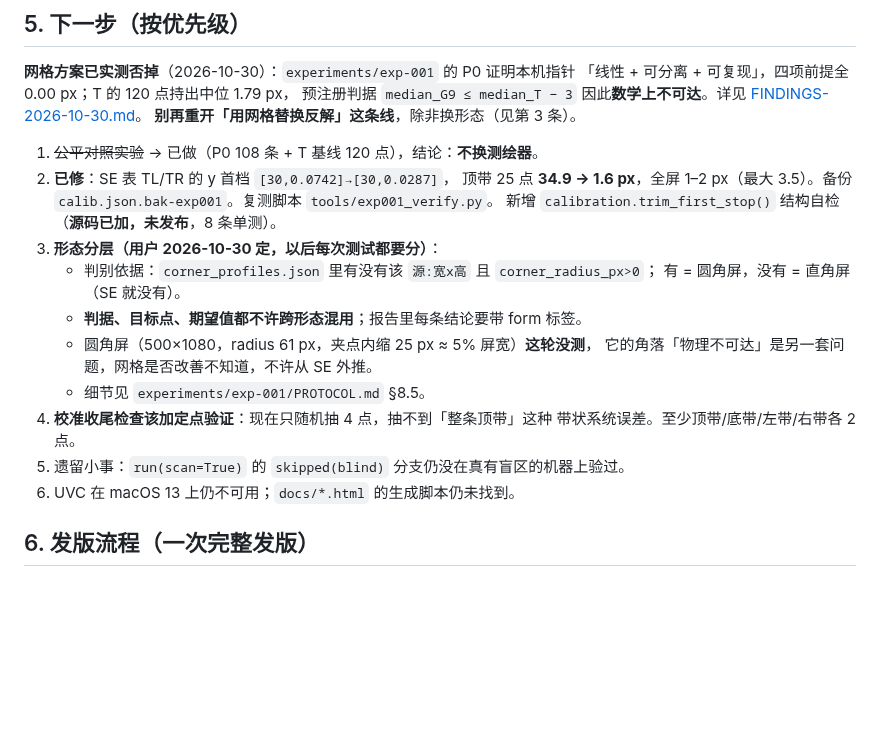
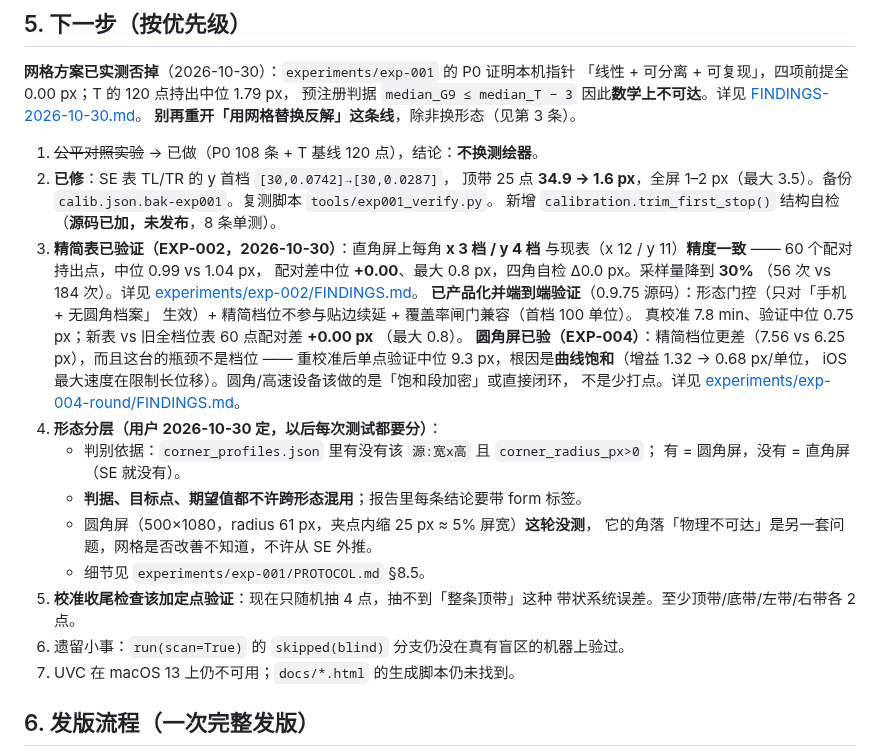
Before and after one commit to jianghui1974/Quileg-HID, a Markdown page: HANDOVER.md, the part around the change. GitHub-like rendering; blank space fills up the shorter version.

```diff
--- a/HANDOVER.md
+++ b/HANDOVER.md
@@ -206,17 +206,29 @@ iPhone SE（**608×1080，直角屏**）和之前那台圆角 iPhone 的差异
    顶带 25 点 **34.9 → 1.6 px**，全屏 1–2 px（最大 3.5）。备份
    `calib.json.bak-exp001`。复测脚本 `tools/exp001_verify.py`。
    新增 `calibration.trim_first_stop()` 结构自检（**源码已加，未发布**，8 条单测）。
-3. **形态分层（用户 2026-10-30 定，以后每次测试都要分）**：
+3. **精简表已验证（EXP-002，2026-10-30）**：直角屏上每角 **x 3 档 / y 4 档**
+   与现表（x 12 / y 11）**精度一致** —— 60 个配对持出点，中位 0.99 vs 1.04 px，
+   配对差中位 **+0.00**、最大 0.8 px，四角自检 Δ0.0 px。采样量降到 **30%**
+   （56 次 vs 184 次）。详见 [experiments/exp-002/FINDINGS.md](experiments/exp-002/FINDINGS.md)。
+   **已产品化并端到端验证**（0.9.75 源码）：形态门控（只对「手机 + 无圆角档案」
+   生效）+ 精简档位不参与贴边续延 + 覆盖率闸门兼容（首档 100 单位）。
+   真校准 7.8 min、验证中位 0.75 px；新表 vs 旧全档位表 60 点配对差 **+0.00 px**
+   （最大 0.8）。
+   **圆角屏已验（EXP-004）**：精简档位更差（7.56 vs 6.25 px），而且这台的瓶颈不是档位
+   —— 重校准后单点验证中位 9.3 px，根因是**曲线饱和**（增益 1.32 → 0.68 px/单位，
+   iOS 最大速度在限制长位移）。圆角/高速设备该做的是「饱和段加密」或直接闭环，
+   不是少打点。详见 [experiments/exp-004-round/FINDINGS.md](experiments/exp-004-round/FINDINGS.md)。
+4. **形态分层（用户 2026-10-30 定，以后每次测试都要分）**：
    - 判别依据：`corner_profiles.json` 里有没有该 `源:宽x高` 且 `corner_radius_px>0`；
      有 = 圆角屏，没有 = 直角屏（SE 就没有）。
    - **判据、目标点、期望值都不许跨形态混用**；报告里每条结论要带 form 标签。
    - 圆角屏（500×1080，radius 61 px，夹点内缩 25 px ≈ 5% 屏宽）**这轮没测**，
      它的角落「物理不可达」是另一套问题，网格是否改善不知道，不许从 SE 外推。
    - 细节见 `experiments/exp-001/PROTOCOL.md` §8.5。
-4. **校准收尾检查该加定点验证**：现在只随机抽 4 点，抽不到「整条顶带」这种
+5. **校准收尾检查该加定点验证**：现在只随机抽 4 点，抽不到「整条顶带」这种
    带状系统误差。至少顶带/底带/左带/右带各 2 点。
-5. 遗留小事：`run(scan=True)` 的 `skipped(blind)` 分支仍没在真有盲区的机器上验过。
-6. UVC 在 macOS 13 上仍不可用；`docs/*.html` 的生成脚本仍未找到。
+6. 遗留小事：`run(scan=True)` 的 `skipped(blind)` 分支仍没在真有盲区的机器上验过。
+7. UVC 在 macOS 13 上仍不可用；`docs/*.html` 的生成脚本仍未找到。
 
 ## 6. 发版流程（一次完整发版）
 
```
